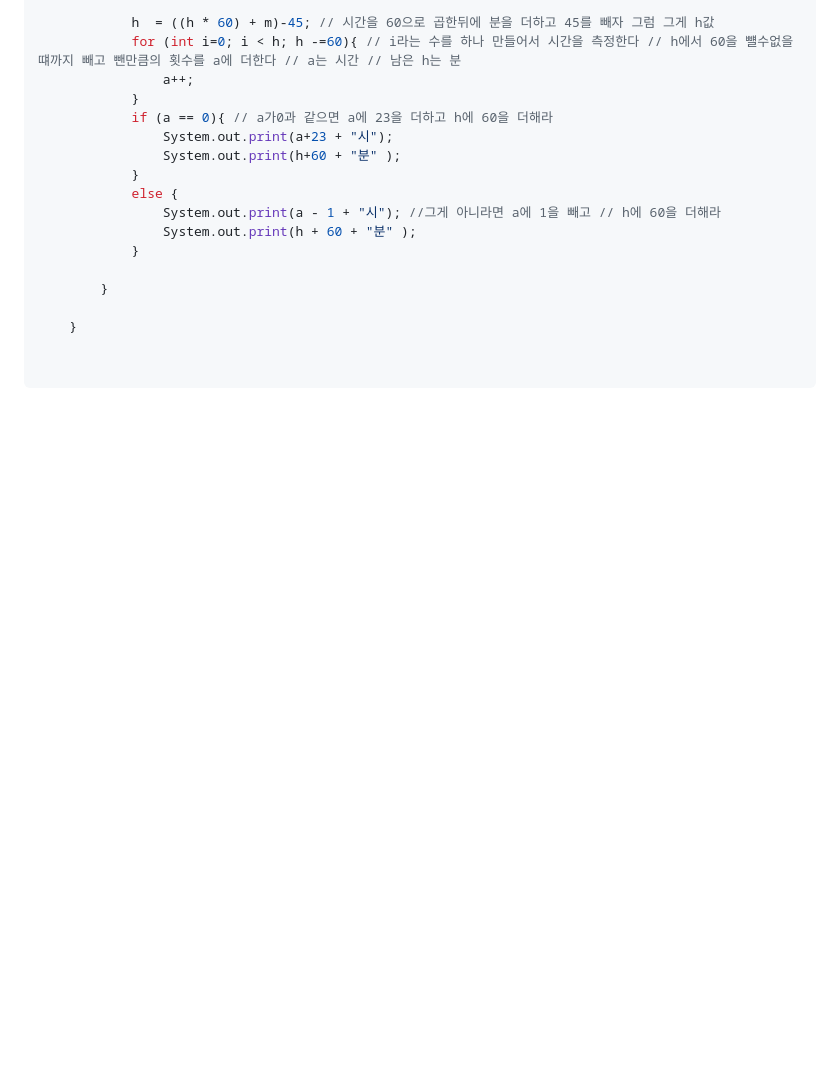
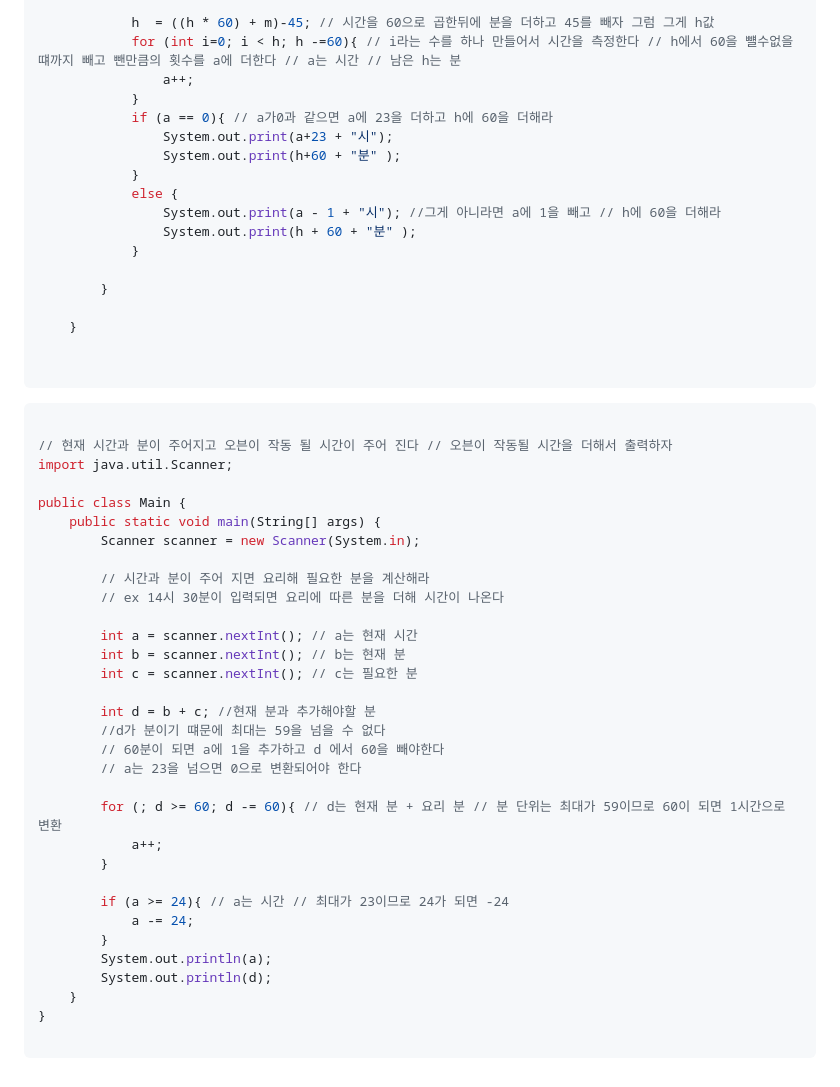
Before and after one commit to topingkkukkasoboro/toto, a Markdown page: 10002.md, the part around the change. Drawn GitHub-style; blank space fills up the shorter version.

````diff
--- a/10002.md
+++ b/10002.md
@@ -186,3 +186,38 @@ public class Main {
 
 
 ```
+
+```java
+
+// 현재 시간과 분이 주어지고 오븐이 작동 될 시간이 주어 진다 // 오븐이 작동될 시간을 더해서 출력하자
+import java.util.Scanner;
+
+public class Main {
+    public static void main(String[] args) {
+        Scanner scanner = new Scanner(System.in);
+
+        // 시간과 분이 주어 지면 요리해 필요한 분을 계산해라
+        // ex 14시 30분이 입력되면 요리에 따른 분을 더해 시간이 나온다
+
+        int a = scanner.nextInt(); // a는 현재 시간
+        int b = scanner.nextInt(); // b는 현재 분
+        int c = scanner.nextInt(); // c는 필요한 분
+
+        int d = b + c; //현재 분과 추가해야할 분
+        //d가 분이기 떄문에 최대는 59을 넘을 수 없다
+        // 60분이 되면 a에 1을 추가하고 d 에서 60을 빼야한다
+        // a는 23을 넘으면 0으로 변환되어야 한다
+
+        for (; d >= 60; d -= 60){ // d는 현재 분 + 요리 분 // 분 단위는 최대가 59이므로 60이 되면 1시간으로 변환
+            a++;
+        }
+
+        if (a >= 24){ // a는 시간 // 최대가 23이므로 24가 되면 -24
+            a -= 24;
+        }
+        System.out.println(a);
+        System.out.println(d);
+    }
+}
+
+```
````
